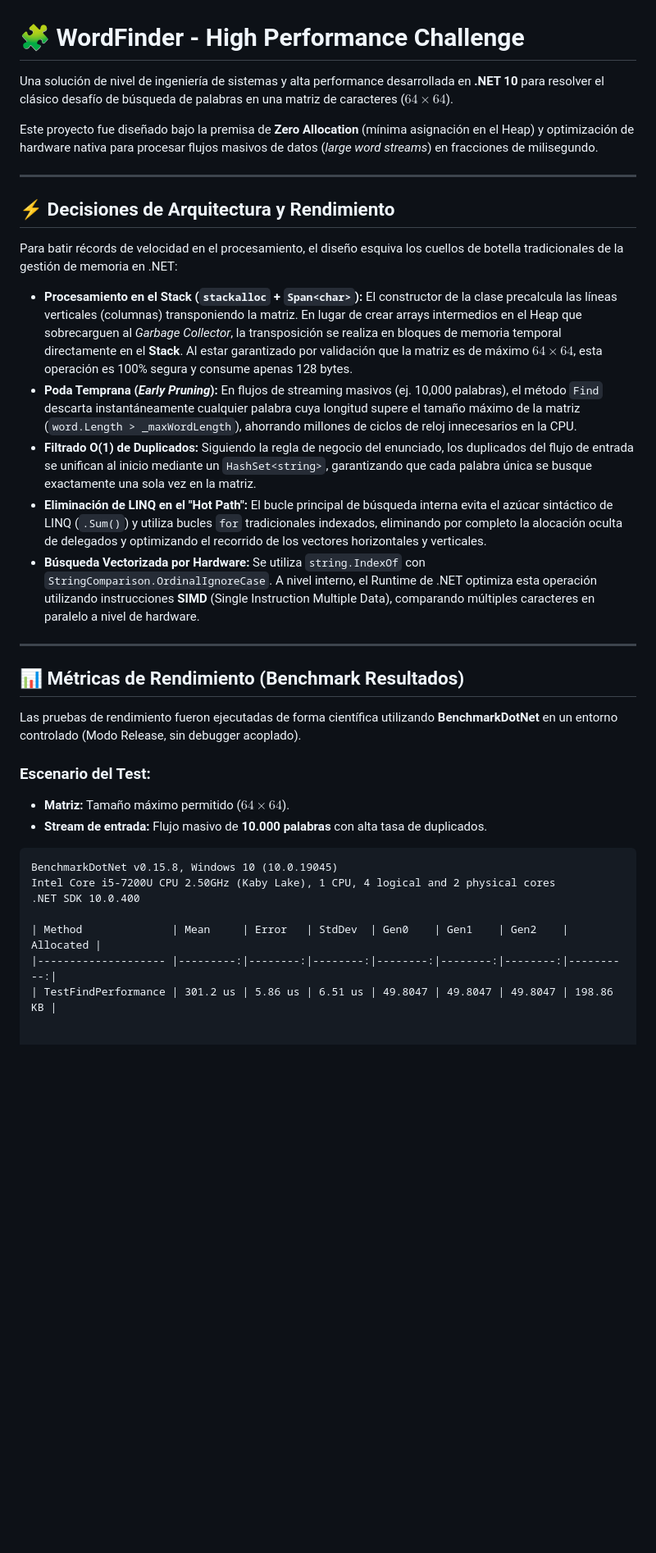
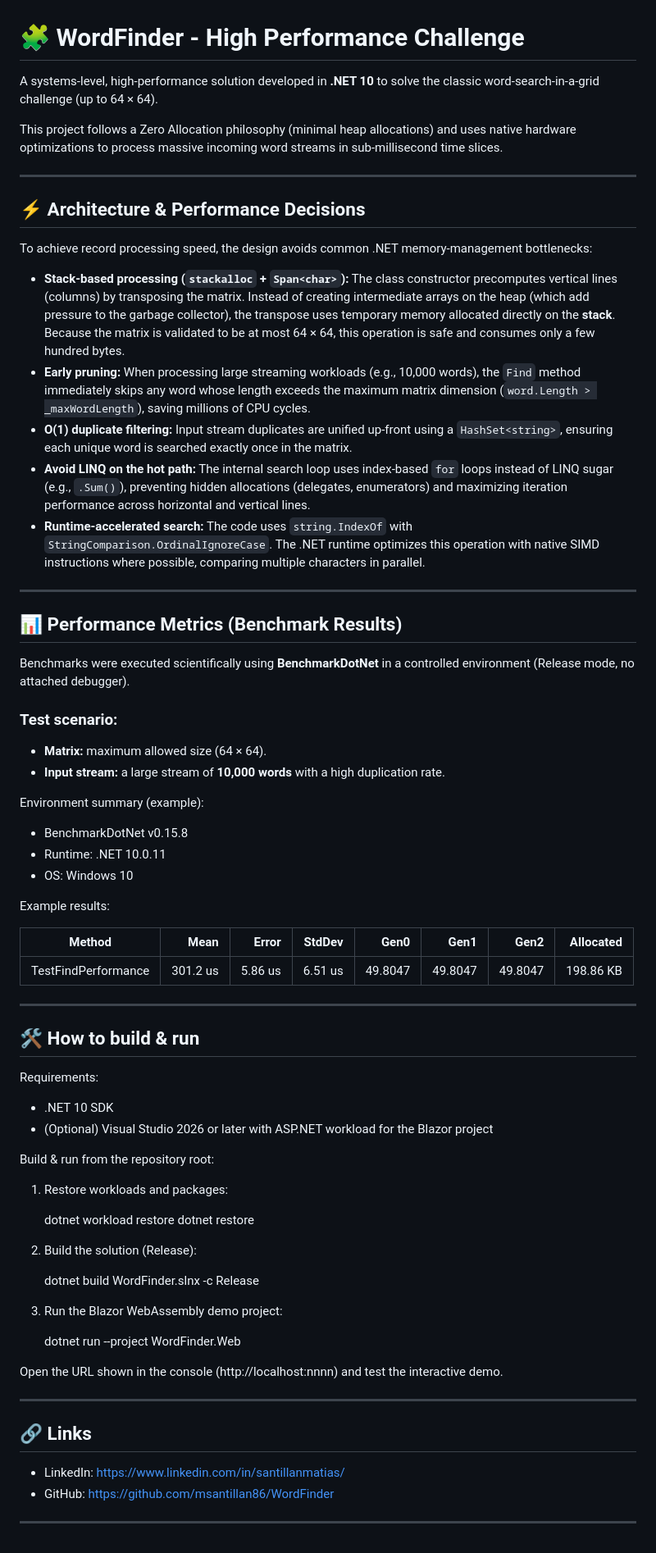
Before and after one commit to msantillan86/WordFinder, a Markdown page: README.md, the part around the change. Shown at 82% size. Drawn GitHub-style; blank space fills up the shorter version.

````diff
--- a/README.md
+++ b/README.md
@@ -1,36 +1,72 @@
 # 🧩 WordFinder - High Performance Challenge
 
-Una solución de nivel de ingeniería de sistemas y alta performance desarrollada en **.NET 10** para resolver el clásico desafío de búsqueda de palabras en una matriz de caracteres ($64 \times 64$).
+A systems-level, high-performance solution developed in **.NET 10** to solve the classic word-search-in-a-grid challenge (up to 64 × 64).
 
-Este proyecto fue diseñado bajo la premisa de **Zero Allocation** (mínima asignación en el Heap) y optimización de hardware nativa para procesar flujos masivos de datos (*large word streams*) en fracciones de milisegundo.
+This project follows a Zero Allocation philosophy (minimal heap allocations) and uses native hardware optimizations to process massive incoming word streams in sub-millisecond time slices.
 
 ---
 
-## ⚡ Decisiones de Arquitectura y Rendimiento
+## ⚡ Architecture & Performance Decisions
 
-Para batir récords de velocidad en el procesamiento, el diseño esquiva los cuellos de botella tradicionales de la gestión de memoria en .NET:
+To achieve record processing speed, the design avoids common .NET memory-management bottlenecks:
 
-*   **Procesamiento en el Stack (`stackalloc` + `Span<char>`):** El constructor de la clase precalcula las líneas verticales (columnas) transponiendo la matriz. En lugar de crear arrays intermedios en el Heap que sobrecarguen al *Garbage Collector*, la transposición se realiza en bloques de memoria temporal directamente en el **Stack**. Al estar garantizado por validación que la matriz es de máximo $64 \times 64$, esta operación es 100% segura y consume apenas 128 bytes.
-*   **Poda Temprana (*Early Pruning*):** En flujos de streaming masivos (ej. 10,000 palabras), el método `Find` descarta instantáneamente cualquier palabra cuya longitud supere el tamaño máximo de la matriz (`word.Length > _maxWordLength`), ahorrando millones de ciclos de reloj innecesarios en la CPU.
-*   **Filtrado O(1) de Duplicados:** Siguiendo la regla de negocio del enunciado, los duplicados del flujo de entrada se unifican al inicio mediante un `HashSet<string>`, garantizando que cada palabra única se busque exactamente una sola vez en la matriz.
-*   **Eliminación de LINQ en el "Hot Path":** El bucle principal de búsqueda interna evita el azúcar sintáctico de LINQ (`.Sum()`) y utiliza bucles `for` tradicionales indexados, eliminando por completo la alocación oculta de delegados y optimizando el recorrido de los vectores horizontales y verticales.
-*   **Búsqueda Vectorizada por Hardware:** Se utiliza `string.IndexOf` con `StringComparison.OrdinalIgnoreCase`. A nivel interno, el Runtime de .NET optimiza esta operación utilizando instrucciones **SIMD** (Single Instruction Multiple Data), comparando múltiples caracteres en paralelo a nivel de hardware.
+- **Stack-based processing (`stackalloc` + `Span<char>`):** The class constructor precomputes vertical lines (columns) by transposing the matrix. Instead of creating intermediate arrays on the heap (which add pressure to the garbage collector), the transpose uses temporary memory allocated directly on the **stack**. Because the matrix is validated to be at most 64 × 64, this operation is safe and consumes only a few hundred bytes.
+- **Early pruning:** When processing large streaming workloads (e.g., 10,000 words), the `Find` method immediately skips any word whose length exceeds the maximum matrix dimension (`word.Length > _maxWordLength`), saving millions of CPU cycles.
+- **O(1) duplicate filtering:** Input stream duplicates are unified up-front using a `HashSet<string>`, ensuring each unique word is searched exactly once in the matrix.
+- **Avoid LINQ on the hot path:** The internal search loop uses index-based `for` loops instead of LINQ sugar (e.g., `.Sum()`), preventing hidden allocations (delegates, enumerators) and maximizing iteration performance across horizontal and vertical lines.
+- **Runtime-accelerated search:** The code uses `string.IndexOf` with `StringComparison.OrdinalIgnoreCase`. The .NET runtime optimizes this operation with native SIMD instructions where possible, comparing multiple characters in parallel.
 
 ---
 
-## 📊 Métricas de Rendimiento (Benchmark Resultados)
+## 📊 Performance Metrics (Benchmark Results)
 
-Las pruebas de rendimiento fueron ejecutadas de forma científica utilizando **BenchmarkDotNet** en un entorno controlado (Modo Release, sin debugger acoplado).
+Benchmarks were executed scientifically using **BenchmarkDotNet** in a controlled environment (Release mode, no attached debugger).
 
-### Escenario del Test:
-*   **Matriz:** Tamaño máximo permitido ($64 \times 64$).
-*   **Stream de entrada:** Flujo masivo de **10.000 palabras** con alta tasa de duplicados.
+### Test scenario:
+- **Matrix:** maximum allowed size (64 × 64).
+- **Input stream:** a large stream of **10,000 words** with a high duplication rate.
 
-```text
-BenchmarkDotNet v0.15.8, Windows 10 (10.0.19045)
-Intel Core i5-7200U CPU 2.50GHz (Kaby Lake), 1 CPU, 4 logical and 2 physical cores
-.NET SDK 10.0.400
+Environment summary (example):
+- BenchmarkDotNet v0.15.8
+- Runtime: .NET 10.0.11
+- OS: Windows 10
+
+Example results:
 
 | Method              | Mean     | Error   | StdDev  | Gen0    | Gen1    | Gen2    | Allocated |
 |-------------------- |---------:|--------:|--------:|--------:|--------:|--------:|----------:|
 | TestFindPerformance | 301.2 us | 5.86 us | 6.51 us | 49.8047 | 49.8047 | 49.8047 | 198.86 KB |
+
+---
+
+## 🛠 How to build & run
+
+Requirements:
+- .NET 10 SDK
+- (Optional) Visual Studio 2026 or later with ASP.NET workload for the Blazor project
+
+Build & run from the repository root:
+
+1. Restore workloads and packages:
+
+   dotnet workload restore
+   dotnet restore
+
+2. Build the solution (Release):
+
+   dotnet build WordFinder.slnx -c Release
+
+3. Run the Blazor WebAssembly demo project:
+
+   dotnet run --project WordFinder.Web
+
+Open the URL shown in the console (http://localhost:nnnn) and test the interactive demo.
+
+---
+
+## 🔗 Links
+
+- LinkedIn: https://www.linkedin.com/in/santillanmatias/
+- GitHub: https://github.com/msantillan86/WordFinder
+
+---
````
